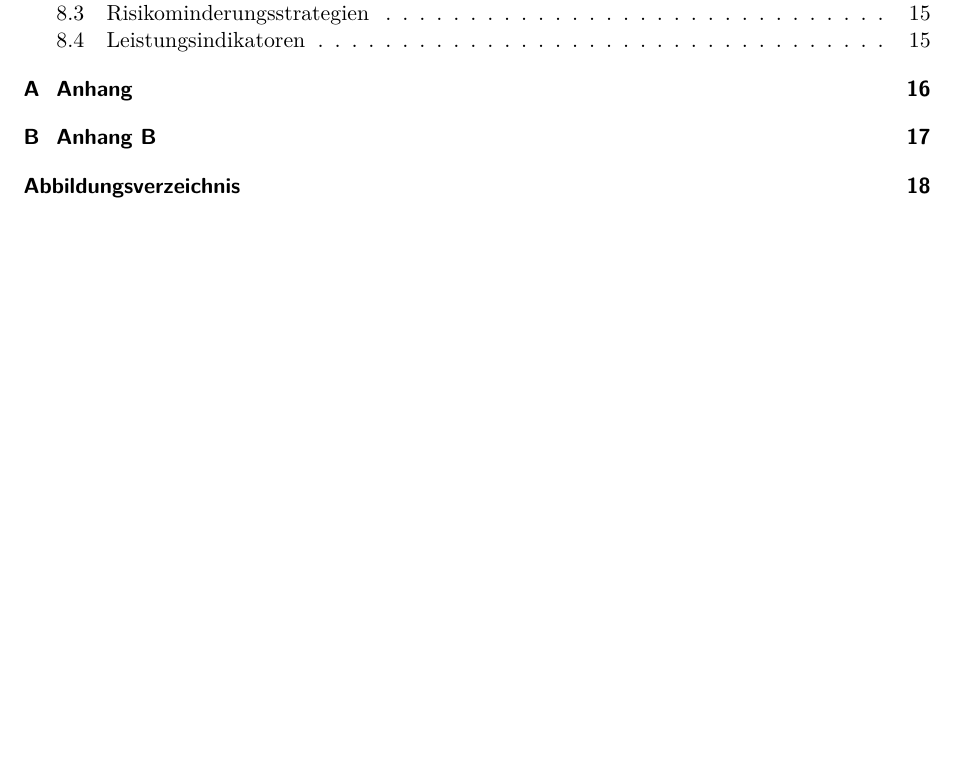
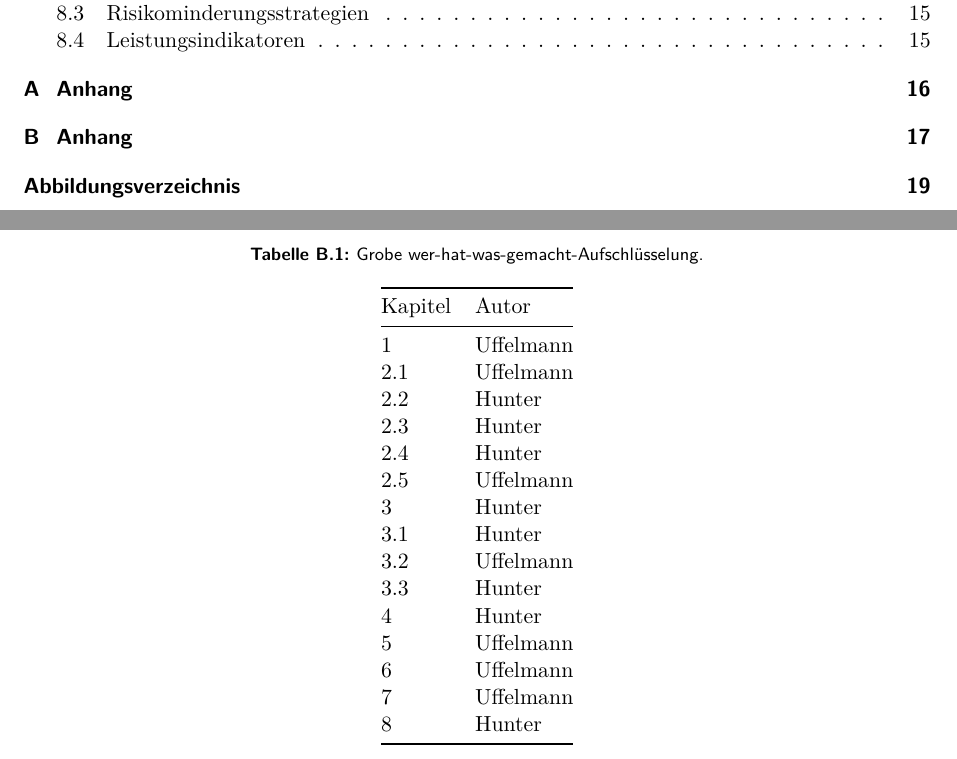
Before and after one commit to HateFindingNames/LectureEntrepreneurship_BusinessPlan, a LaTeX document (__MAIN_FILE.tex, which reads chapters/appendixB.tex): part of page 3 of 22 before the commit and two parts of pages 3 and 20 of 23 after it, the two joined at a grey line, cut so that both start at the same text, the shorter picture padded with empty space. Compiled offline with pdfLaTeX; a LaTeX package or settings file that is missing is left out.

Commit message:
wer-hat-was-gemacht-table; wording

```diff
--- a/chapters/appendixB.tex
+++ b/chapters/appendixB.tex
@@ -4,3 +4,29 @@ Folgend ist die vollständige (Git) Commit-History mit Hashes, Name, Datum und j
 Details sind im Projekt-Repository unter \url{https://github.com/HateFindingNames/LectureEntrepreneurship_BusinessPlan.git} zu finden.\par\medskip
 
 \csvautotabular{log.csv}
+
+\begin{table}[h]
+    \centering
+    \caption[Grobe wer-hat-was-gemacht-Aufschlüsselung]{Grobe wer-hat-was-gemacht-Aufschlüsselung.}\label{tab:wermachtwas}
+    \begin{tabular}{@{}ll@{}}
+        \toprule
+        Kapitel&	Autor\\
+        \midrule
+        1	&Uffelmann\\
+        2.1	&Uffelmann\\
+        2.2	&Hunter\\
+        2.3	&Hunter\\
+        2.4	&Hunter\\
+        2.5	&Uffelmann\\
+        3	&Hunter\\
+        3.1	&Hunter\\
+        3.2	&Uffelmann\\
+        3.3	&Hunter\\
+        4	&Hunter\\
+        5	&Uffelmann\\
+        6	&Uffelmann\\
+        7	&Uffelmann\\
+        8	&Hunter\\
+        \bottomrule
+    \end{tabular}
+\end{table}
```
Also changed, not shown: chapters/7_chap.tex (+2 -2 lines), BP_GreenWall_Hunter_Uffelmann.pdf (added), chapters/appendixB.tex (2 more changed lines).
